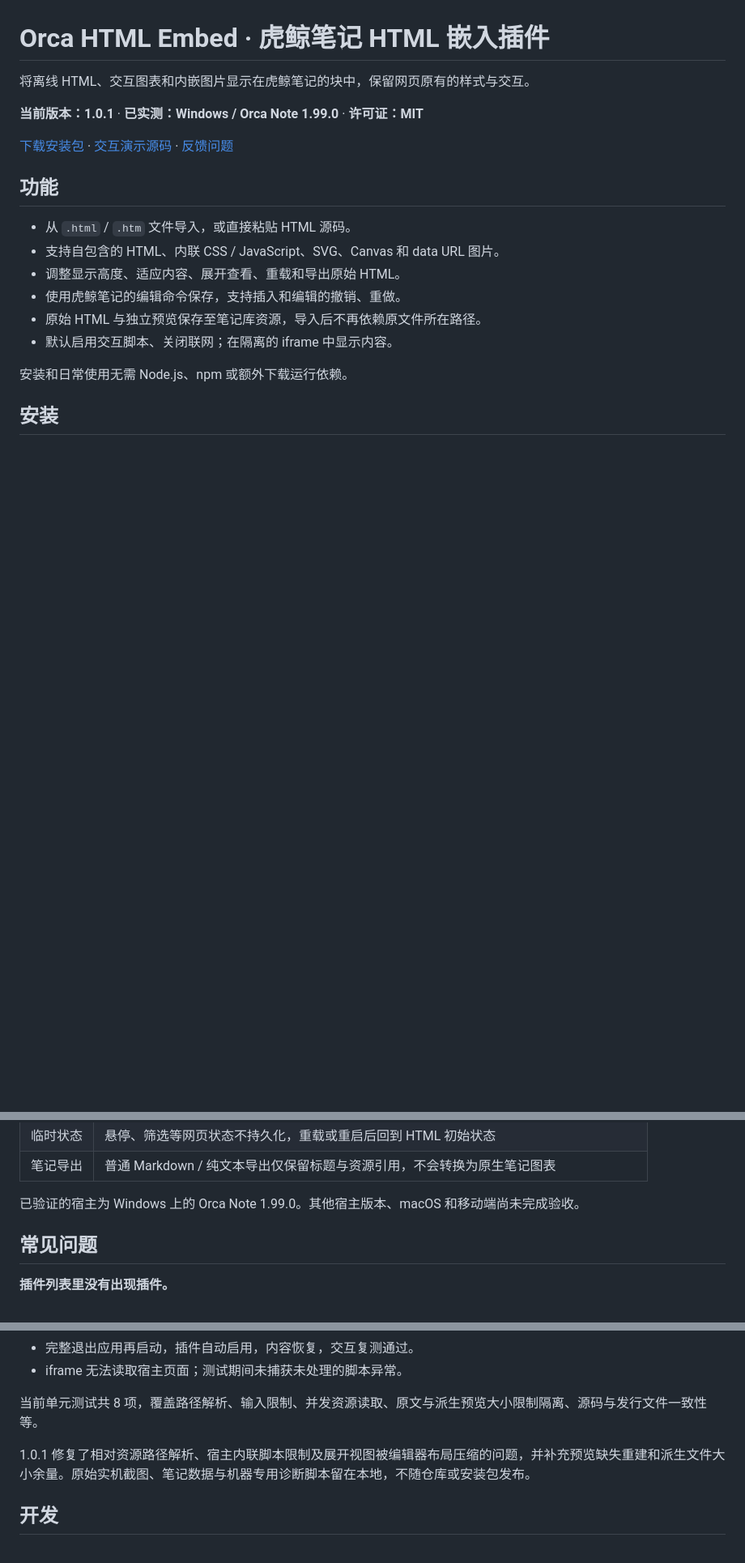
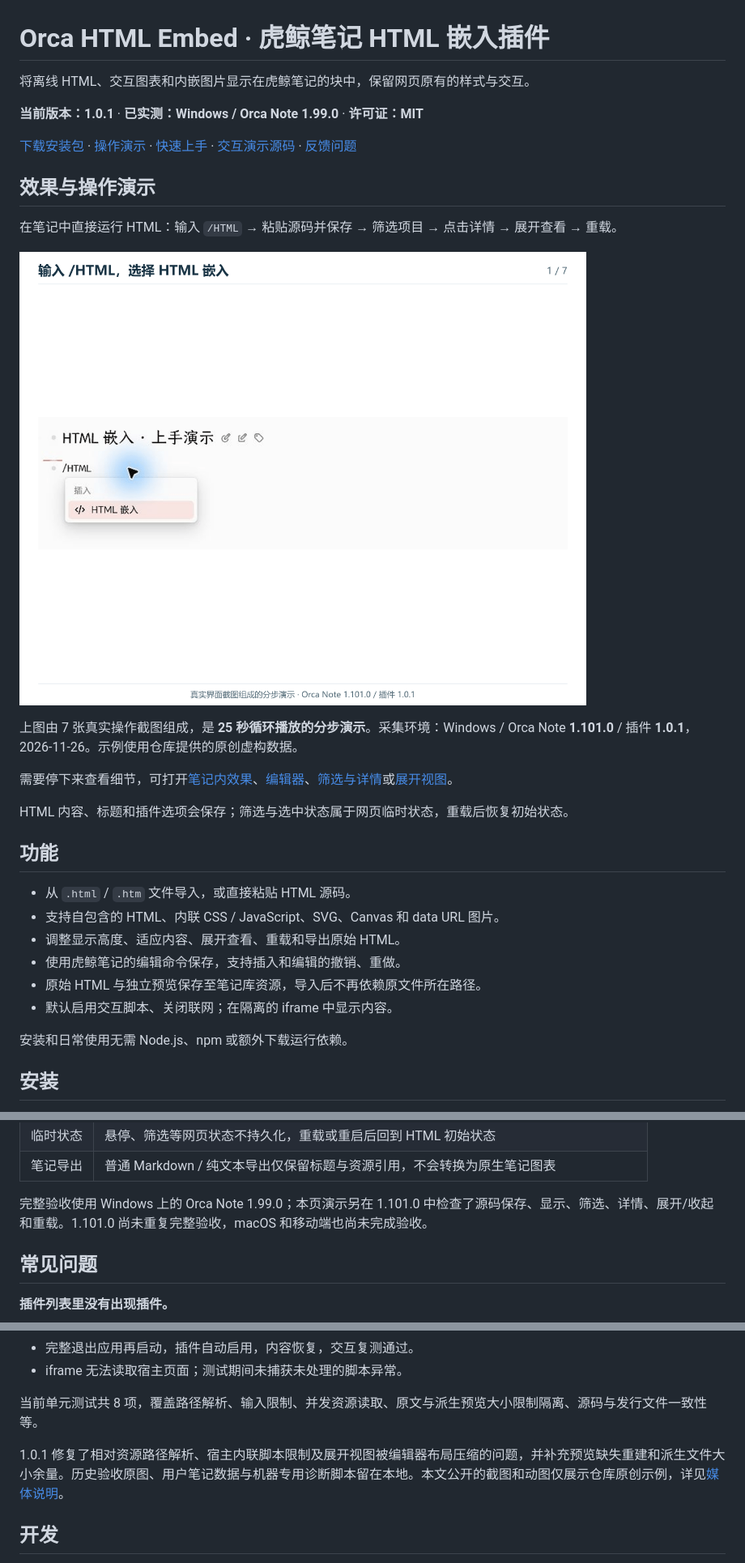
Before and after one commit to wushimin/orca-html-embed, a Markdown page: README.md, 3 parts joined by grey strips. Shown at 81% size. Rendered like a GitHub page; pictures changed too: docs/media/walkthrough.gif (added); blank space fills up the shorter version.

```diff
--- a/README.md
+++ b/README.md
@@ -4,7 +4,19 @@
 
 **当前版本：1.0.1** · **已实测：Windows / Orca Note 1.99.0** · **许可证：MIT**
 
-[下载安装包](https://github.com/wushimin/orca-html-embed/releases/latest) · [交互演示源码](examples/interactive-demo.html) · [反馈问题](https://github.com/wushimin/orca-html-embed/issues)
+[下载安装包](https://github.com/wushimin/orca-html-embed/releases/latest) · [操作演示](#效果与操作演示) · [快速上手](#快速上手) · [交互演示源码](examples/interactive-demo.html) · [反馈问题](https://github.com/wushimin/orca-html-embed/issues)
+
+## 效果与操作演示
+
+在笔记中直接运行 HTML：输入 `/HTML` → 粘贴源码并保存 → 筛选项目 → 点击详情 → 展开查看 → 重载。
+
+![HTML 嵌入插件分步演示：插入、保存、筛选、详情、展开和重载](docs/media/walkthrough.gif)
+
+上图由 7 张真实操作截图组成，是 **25 秒循环播放的分步演示**。采集环境：Windows / Orca Note **1.101.0** / 插件 **1.0.1**，2026-11-26。示例使用仓库提供的原创虚构数据。
+
+需要停下来查看细节，可打开[笔记内效果](docs/media/embedded.png)、[编辑器](docs/media/editor.png)、[筛选与详情](docs/media/interaction.png)或[展开视图](docs/media/expanded.png)。
+
+HTML 内容、标题和插件选项会保存；筛选与选中状态属于网页临时状态，重载后恢复初始状态。
 
 ## 功能
 
@@ -94,7 +139,7 @@
 | 临时状态 | 悬停、筛选等网页状态不持久化，重载或重启后回到 HTML 初始状态 |
 | 笔记导出 | 普通 Markdown / 纯文本导出仅保留标题与资源引用，不会转换为原生笔记图表 |
 
-已验证的宿主为 Windows 上的 Orca Note 1.99.0。其他宿主版本、macOS 和移动端尚未完成验收。
+完整验收使用 Windows 上的 Orca Note 1.99.0；本页演示另在 1.101.0 中检查了源码保存、显示、筛选、详情、展开/收起和重载。1.101.0 尚未重复完整验收，macOS 和移动端也尚未完成验收。
 
 ## 常见问题
 
@@ -131,7 +176,7 @@
 
 当前单元测试共 8 项，覆盖路径解析、输入限制、并发资源读取、原文与派生预览大小限制隔离、源码与发行文件一致性等。
 
-1.0.1 修复了相对资源路径解析、宿主内联脚本限制及展开视图被编辑器布局压缩的问题，并补充预览缺失重建和派生文件大小余量。原始实机截图、笔记数据与机器专用诊断脚本留在本地，不随仓库或安装包发布。
+1.0.1 修复了相对资源路径解析、宿主内联脚本限制及展开视图被编辑器布局压缩的问题，并补充预览缺失重建和派生文件大小余量。历史验收原图、用户笔记数据与机器专用诊断脚本留在本地。本文公开的截图和动图仅展示仓库原创示例，详见[媒体说明](docs/media/README.md)。
 
 ## 开发
 
```
Also changed, not shown: other parts of README.md (+39 -6 lines), docs/media/README.md (added, +22 -0 lines), docs/media/editor.png (added), docs/media/embedded.png (added), docs/media/expanded.png (added), docs/media/insert.png (added), docs/media/interaction.png (added), 1 other file.
